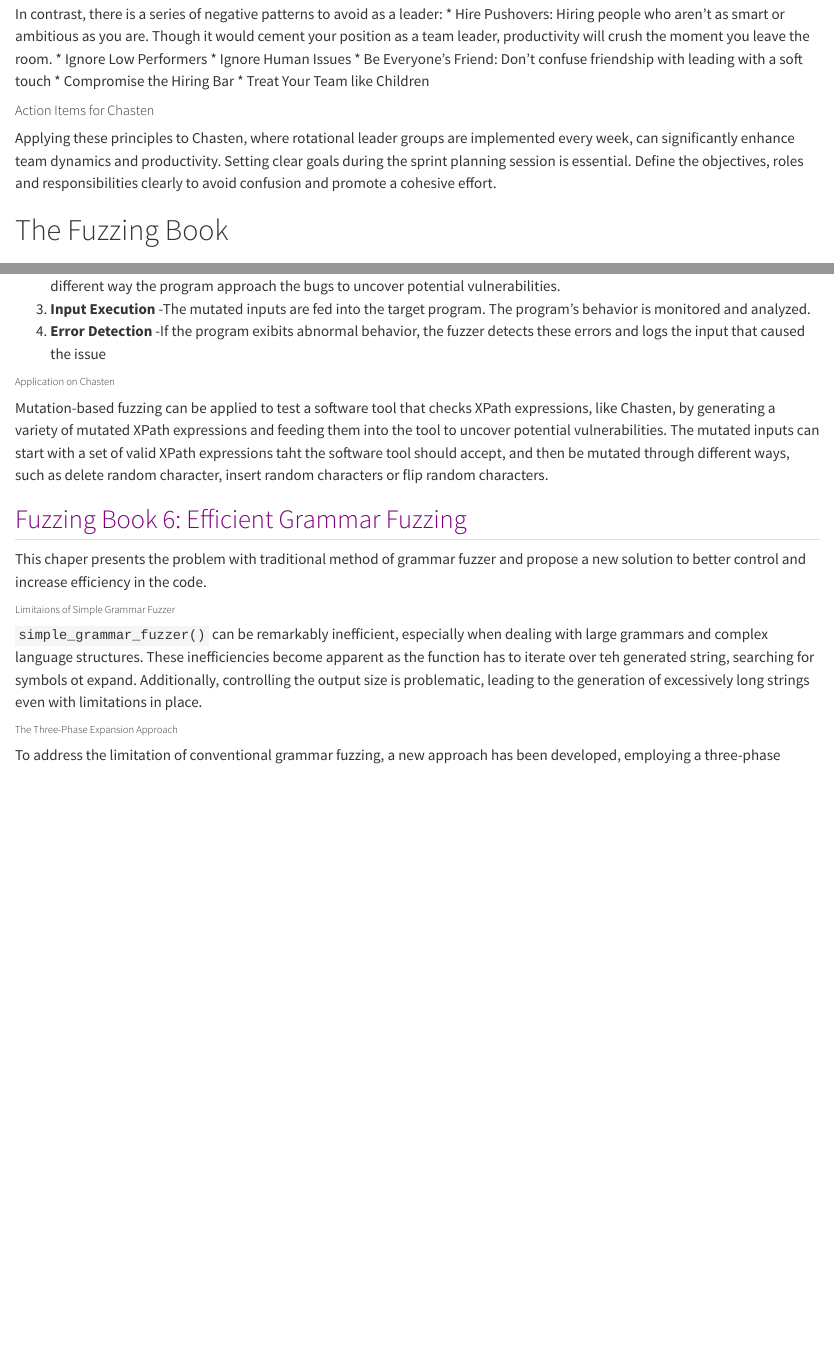
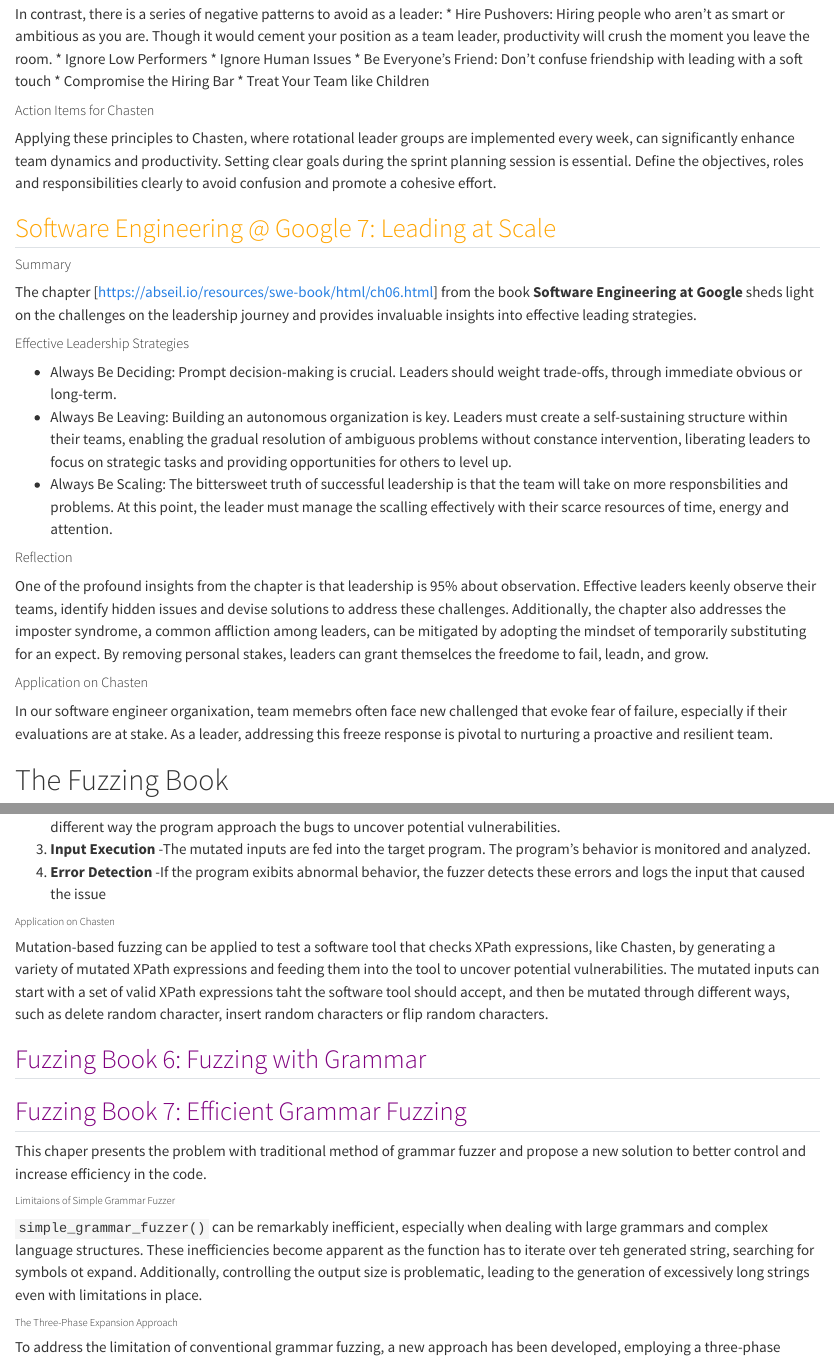
Before and after one commit to Jaclynpqc/JaclynPham_website, a Quarto document (blog.qmd): the page in a window 1100 px wide, from 3710 px down, and a second part further down, joined at a grey line. Rendered offline with R 4.5, knitr and Pandoc in place of Quarto, with nearby package versions.

Commit message:
contents for se7

```diff
--- a/blog.qmd
+++ b/blog.qmd
@@ -140,6 +140,23 @@
 ##### Action Items for Chasten
 Applying these principles to Chasten, where rotational leader groups are implemented every week, can significantly enhance team dynamics and productivity. Setting clear goals during the sprint planning session is essential. Define the objectives, roles and responsibilities clearly to avoid confusion and promote a cohesive effort.
 
+<h2 style="color:orange"> Software Engineering @ Google 7: Leading at Scale </h2>
+
+##### Summary
+The chapter <Leading at Scale>[https://abseil.io/resources/swe-book/html/ch06.html] from the book **Software Engineering at Google** sheds light on the challenges on the leadership journey and provides invaluable insights into effective leading strategies.
+
+##### Effective Leadership Strategies
+* Always Be Deciding: Prompt decision-making is crucial. Leaders should weight trade-offs, through immediate obvious or long-term.
+* Always Be Leaving: Building an autonomous organization is key. Leaders must create a self-sustaining structure within their teams, enabling the gradual resolution of ambiguous problems without constance intervention, liberating leaders to focus on strategic tasks and providing opportunities for others to level up.
+* Always Be Scaling: The bittersweet truth of successful leadership is that the team will take on more responsbilities and problems. At this point, the leader must manage the scalling effectively with their scarce resources of time, energy and attention.
+
+##### Reflection
+One of the profound insights from the chapter is that leadership is 95% about observation. Effective leaders keenly observe their teams, identify hidden issues and devise solutions to address these challenges.
+Additionally, the chapter also addresses the imposter syndrome, a common affliction among leaders, can be mitigated by adopting the mindset of temporarily substituting for an expect. By removing personal stakes, leaders can grant themselces the freedome to fail, leadn, and grow.
+
+##### Application on Chasten
+In our software engineer organixation, team memebrs often face new challenged that evoke fear of failure, especially if their evaluations are at stake. As a leader, addressing this freeze response is pivotal to nurturing a proactive and resilient team.
+
 
 # The Fuzzing Book
 
@@ -251,7 +268,9 @@
 Mutation-based fuzzing can be applied to test a software tool that checks XPath expressions, like Chasten, by generating a variety of mutated XPath expressions and feeding them into the tool to uncover potential vulnerabilities.
 The mutated inputs can start with a set of valid XPath expressions taht the software tool should accept, and then be mutated through different ways, such as delete random character, insert random characters or flip random characters.
 
-<h2 style="color:purple"> Fuzzing Book 6: Efficient Grammar Fuzzing </h2>
+<h2 style="color:purple"> Fuzzing Book 6: Fuzzing with Grammar </h2>
+
+<h2 style="color:purple"> Fuzzing Book 7: Efficient Grammar Fuzzing </h2>
 This chaper presents the problem with traditional method of grammar fuzzer and propose a new solution to better control and increase efficiency in the code.
 
 ###### Limitaions of Simple Grammar Fuzzer
```
